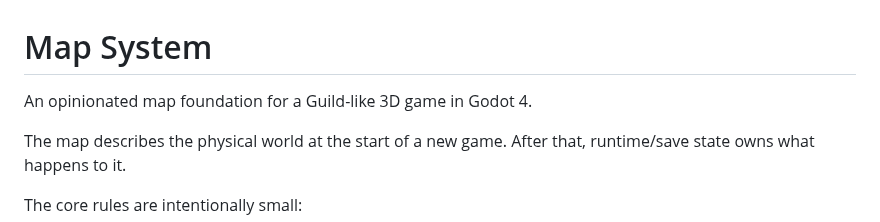
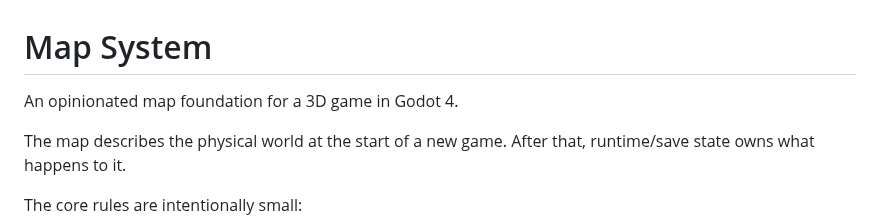
Before and after one commit to Technikhighknee/my-godot-collection, a Markdown page: map_system/README.md, the part around the change. Drawn GitHub-style.

Commit message:
Neutralize map system wording

```diff
--- a/map_system/README.md
+++ b/map_system/README.md
@@ -1,6 +1,6 @@
 # Map System
 
-An opinionated map foundation for a Guild-like 3D game in Godot 4.
+An opinionated map foundation for a 3D game in Godot 4.
 
 The map describes the physical world at the start of a new game. After that, runtime/save state owns what happens to it.
 
```
